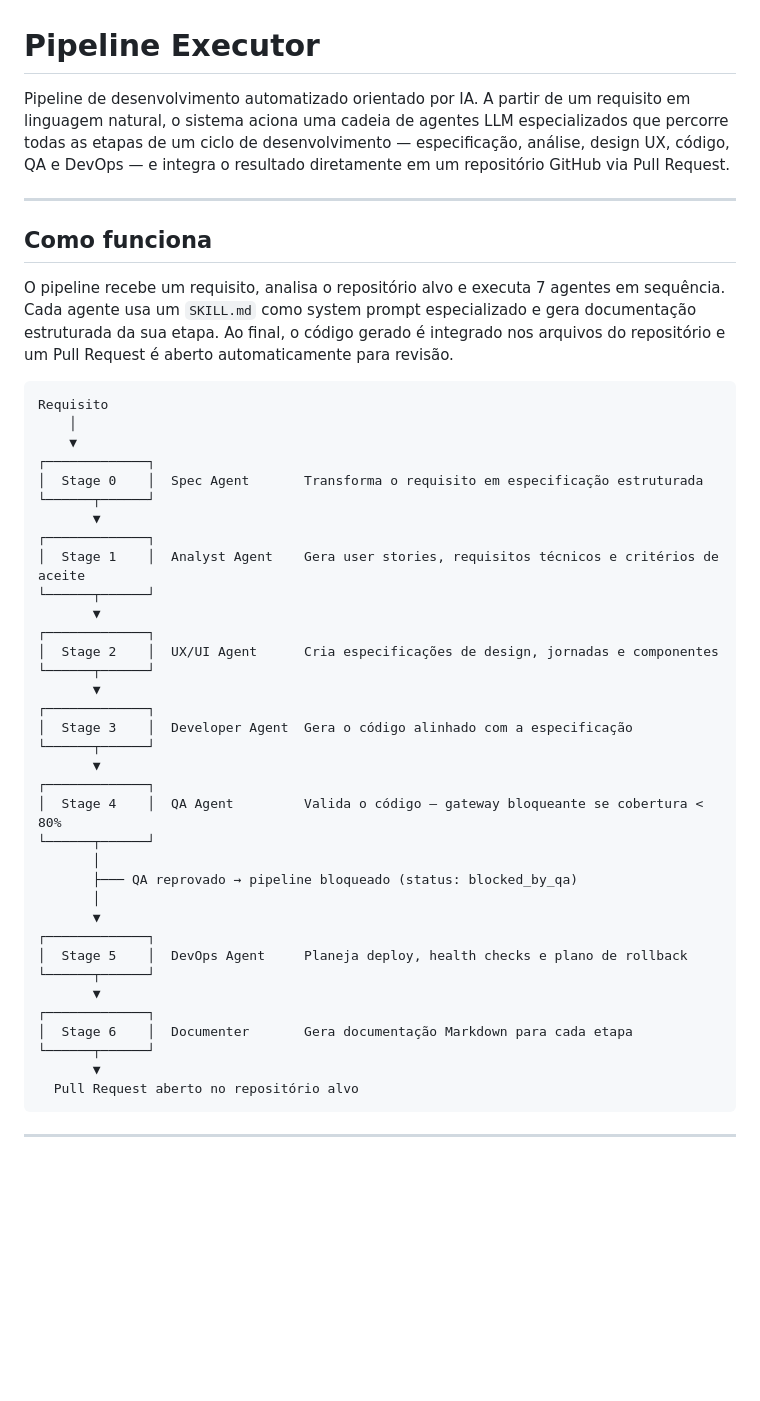
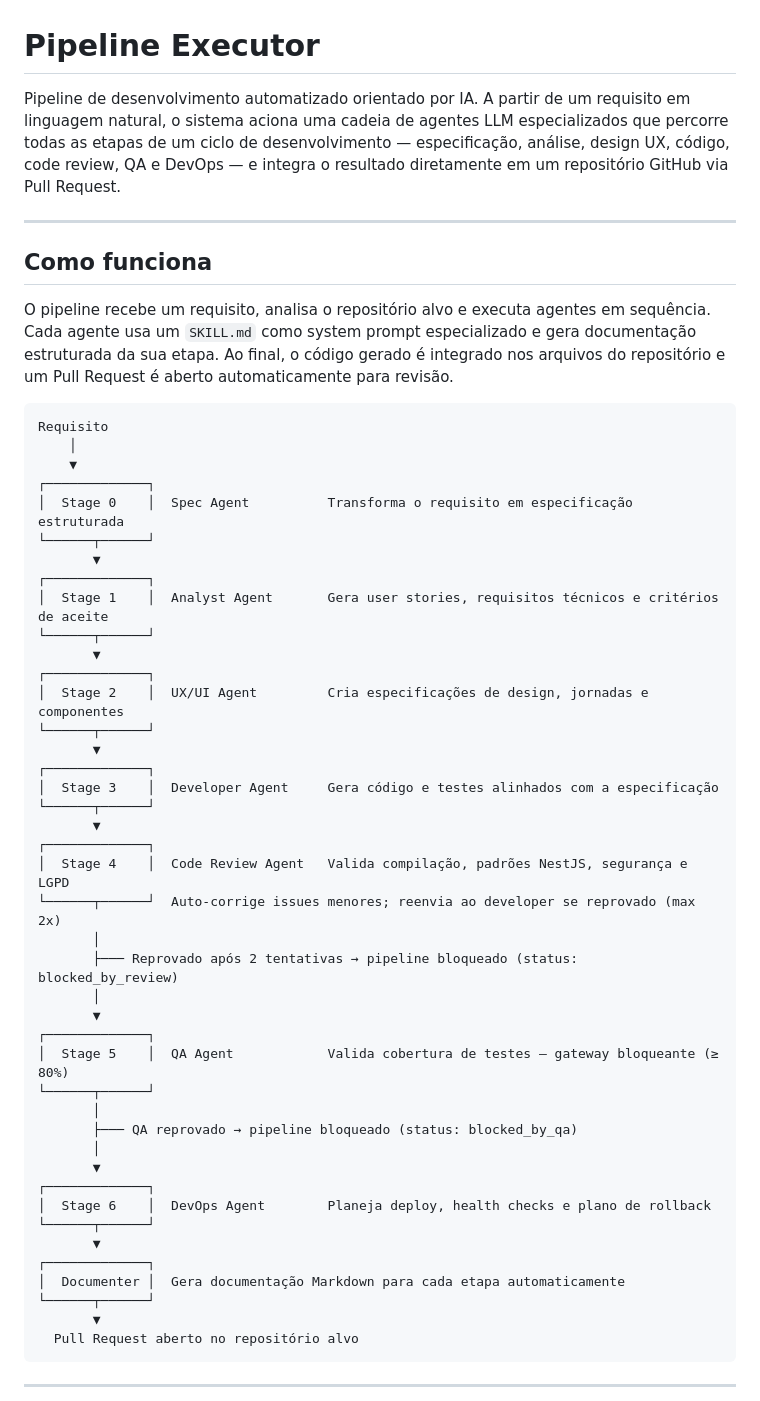
Before and after one commit to ospm1970/pipeline-executor, a Markdown page: README.md, the part around one of its changes. Drawn GitHub-style; blank space fills up the shorter version.

````diff
--- a/README.md
+++ b/README.md
@@ -1,46 +1,53 @@
 # Pipeline Executor
 
-Pipeline de desenvolvimento automatizado orientado por IA. A partir de um requisito em linguagem natural, o sistema aciona uma cadeia de agentes LLM especializados que percorre todas as etapas de um ciclo de desenvolvimento — especificação, análise, design UX, código, QA e DevOps — e integra o resultado diretamente em um repositório GitHub via Pull Request.
+Pipeline de desenvolvimento automatizado orientado por IA. A partir de um requisito em linguagem natural, o sistema aciona uma cadeia de agentes LLM especializados que percorre todas as etapas de um ciclo de desenvolvimento — especificação, análise, design UX, código, code review, QA e DevOps — e integra o resultado diretamente em um repositório GitHub via Pull Request.
 
 ---
 
 ## Como funciona
 
-O pipeline recebe um requisito, analisa o repositório alvo e executa 7 agentes em sequência. Cada agente usa um `SKILL.md` como system prompt especializado e gera documentação estruturada da sua etapa. Ao final, o código gerado é integrado nos arquivos do repositório e um Pull Request é aberto automaticamente para revisão.
+O pipeline recebe um requisito, analisa o repositório alvo e executa agentes em sequência. Cada agente usa um `SKILL.md` como system prompt especializado e gera documentação estruturada da sua etapa. Ao final, o código gerado é integrado nos arquivos do repositório e um Pull Request é aberto automaticamente para revisão.
 
 ```
 Requisito
     │
     ▼
 ┌─────────────┐
-│  Stage 0    │  Spec Agent       Transforma o requisito em especificação estruturada
+│  Stage 0    │  Spec Agent          Transforma o requisito em especificação estruturada
 └──────┬──────┘
        ▼
 ┌─────────────┐
-│  Stage 1    │  Analyst Agent    Gera user stories, requisitos técnicos e critérios de aceite
+│  Stage 1    │  Analyst Agent       Gera user stories, requisitos técnicos e critérios de aceite
 └──────┬──────┘
        ▼
 ┌─────────────┐
-│  Stage 2    │  UX/UI Agent      Cria especificações de design, jornadas e componentes
+│  Stage 2    │  UX/UI Agent         Cria especificações de design, jornadas e componentes
 └──────┬──────┘
        ▼
 ┌─────────────┐
-│  Stage 3    │  Developer Agent  Gera o código alinhado com a especificação
+│  Stage 3    │  Developer Agent     Gera código e testes alinhados com a especificação
 └──────┬──────┘
        ▼
 ┌─────────────┐
-│  Stage 4    │  QA Agent         Valida o código — gateway bloqueante se cobertura < 80%
+│  Stage 4    │  Code Review Agent   Valida compilação, padrões NestJS, segurança e LGPD
+└──────┬──────┘  Auto-corrige issues menores; reenvia ao developer se reprovado (max 2x)
+       │
+       ├─── Reprovado após 2 tentativas → pipeline bloqueado (status: blocked_by_review)
+       │
+       ▼
+┌─────────────┐
+│  Stage 5    │  QA Agent            Valida cobertura de testes — gateway bloqueante (≥ 80%)
 └──────┬──────┘
        │
        ├─── QA reprovado → pipeline bloqueado (status: blocked_by_qa)
        │
        ▼
 ┌─────────────┐
-│  Stage 5    │  DevOps Agent     Planeja deploy, health checks e plano de rollback
+│  Stage 6    │  DevOps Agent        Planeja deploy, health checks e plano de rollback
 └──────┬──────┘
        ▼
 ┌─────────────┐
-│  Stage 6    │  Documenter       Gera documentação Markdown para cada etapa
+│  Documenter │  Gera documentação Markdown para cada etapa automaticamente
 └──────┬──────┘
        ▼
   Pull Request aberto no repositório alvo
````
Also changed, not shown: other parts of README.md (+69 -19 lines).
